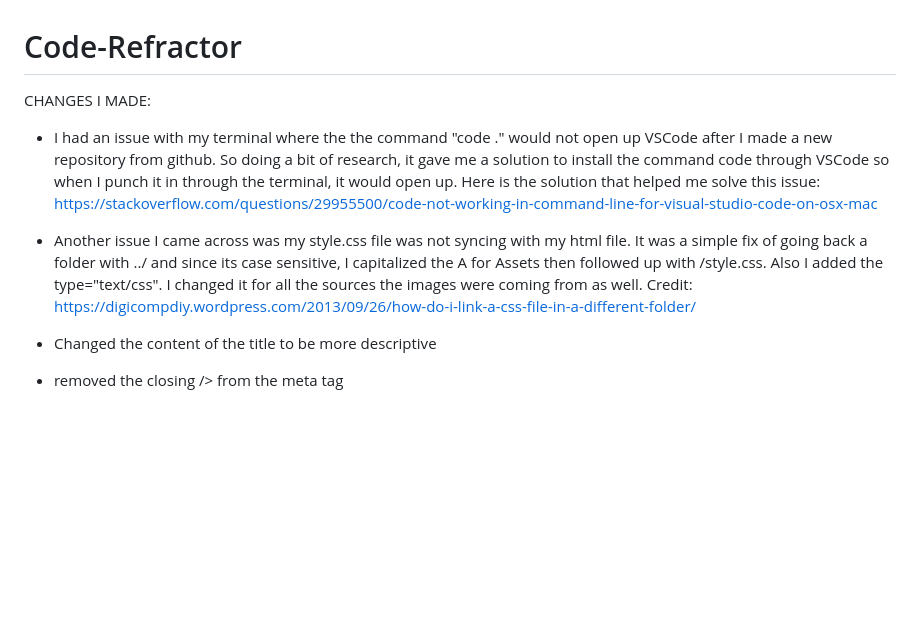
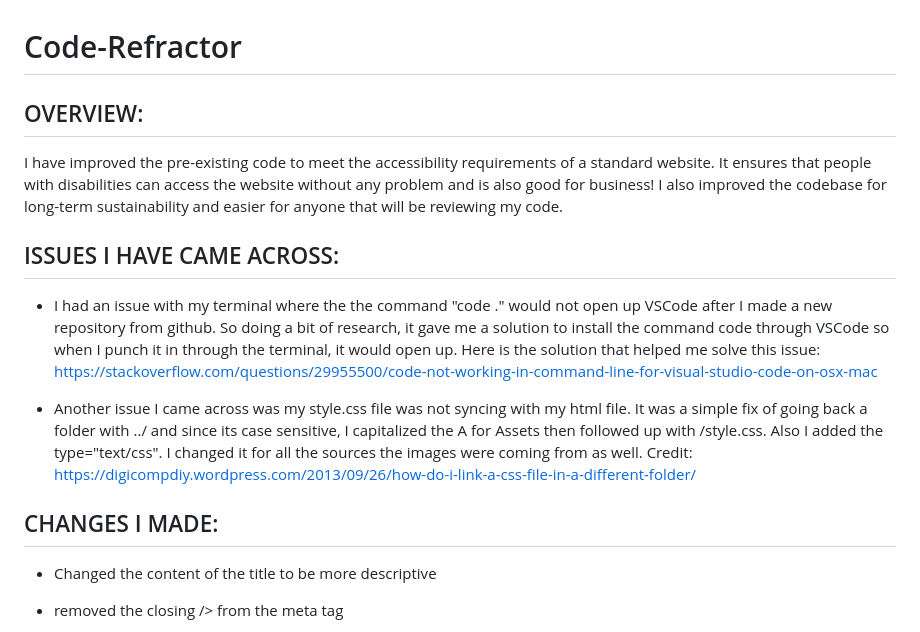
Before and after one commit to TakuyaMats/Code-Refractor, a Markdown page: README.md, the part around the change printed below. GitHub-like rendering; blank space fills up the shorter version.

```diff
--- a/README.md
+++ b/README.md
@@ -1,10 +1,15 @@
 # Code-Refractor
 
-CHANGES I MADE:
+## OVERVIEW:
+I have improved the pre-existing code to meet the accessibility requirements of a standard website. It ensures that people with disabilities can access the website without any problem and is also good for business! I also improved the codebase for long-term sustainability and easier for anyone that will be reviewing my code.
+
+## ISSUES I HAVE CAME ACROSS:
 
 * I had an issue with my terminal where the the command "code ." would not open up VSCode after I made a new repository from github. So doing a bit of research, it gave me a solution to install the command code through VSCode so when I punch it in through the terminal, it would open up. Here is the solution that helped me solve this issue: https://stackoverflow.com/questions/29955500/code-not-working-in-command-line-for-visual-studio-code-on-osx-mac
 
 * Another issue I came across was my style.css file was not syncing with my html file. It was a simple fix of going back a folder with ../ and since its case sensitive, I capitalized the A for Assets then followed up with /style.css. Also I added the type="text/css". I changed it for all the sources the images were coming from as well. Credit: https://digicompdiy.wordpress.com/2013/09/26/how-do-i-link-a-css-file-in-a-different-folder/
+
+## CHANGES I MADE:
 
 - Changed the content of the title to be more descriptive
 
```
Also changed, not shown: other parts of README.md (+34 -3 lines), Images/screenshot.png (added), 2 other files.
